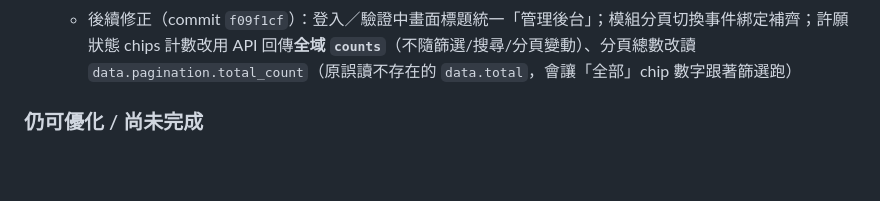
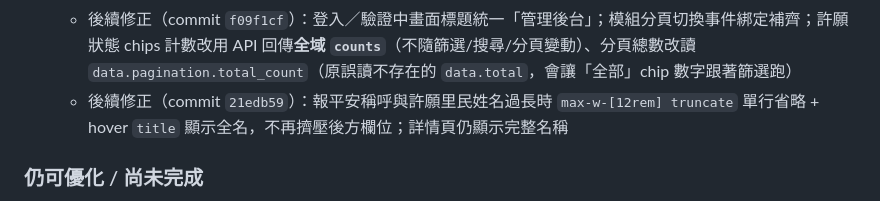
Before and after one commit to zhengsha2026-lgtm/zhengsha, a Markdown page: HANDOVER.md, the part around the change. Rendered like a GitHub page; blank space fills up the shorter version.

Commit message:
docs: HANDOVER 補列表長文字省略慣例

```diff
--- a/HANDOVER.md
+++ b/HANDOVER.md
@@ -422,6 +422,7 @@
   - 暫停語義與手機版一致：只關待關懷篩選與早上幹部推播、晚間催本人照常、電訪/家訪不自動暫停、未簽天數照算；已退出會員只可看不可操作（前後端雙重擋）
   - 不做：刪除會員、通知家人、電腦版里民簽到；inline script 語法檢查通過
   - 後續修正（commit `f09f1cf`）：登入／驗證中畫面標題統一「管理後台」；模組分頁切換事件綁定補齊；許願狀態 chips 計數改用 API 回傳**全域 `counts`**（不隨篩選/搜尋/分頁變動）、分頁總數改讀 `data.pagination.total_count`（原誤讀不存在的 `data.total`，會讓「全部」chip 數字跟著篩選跑）
+  - 後續修正（commit `21edb59`）：報平安稱呼與許願里民姓名過長時 `max-w-[12rem] truncate` 單行省略 + hover `title` 顯示全名，不再擠壓後方欄位；詳情頁仍顯示完整名稱
 
 ### 仍可優化 / 尚未完成
 - 管理端電腦版**第三期**：政見管理、行程管理的電腦版（已有許願管理與報平安管理）
```
